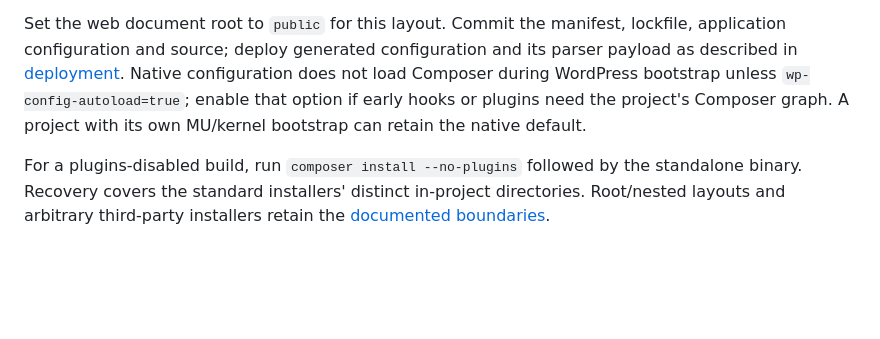
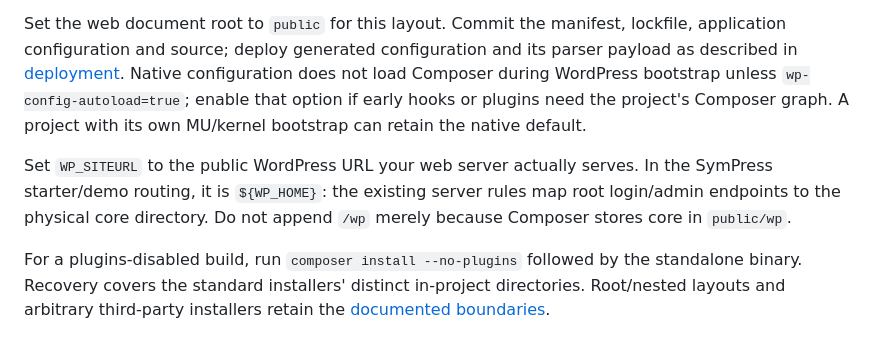
Before and after one commit to SymPress/runtime, a Markdown page: docs/getting-started.md, the part around the change. GitHub-like rendering; blank space fills up the shorter version.

```diff
--- a/docs/getting-started.md
+++ b/docs/getting-started.md
@@ -42,4 +42,6 @@ Composer install/update already invokes setup when the Runtime plugin is enabled
 
 Set the web document root to `public` for this layout. Commit the manifest, lockfile, application configuration and source; deploy generated configuration and its parser payload as described in [deployment](deployment.md). Native configuration does not load Composer during WordPress bootstrap unless `wp-config-autoload=true`; enable that option if early hooks or plugins need the project's Composer graph. A project with its own MU/kernel bootstrap can retain the native default.
 
+Set `WP_SITEURL` to the public WordPress URL your web server actually serves. In the SymPress starter/demo routing, it is `${WP_HOME}`: the existing server rules map root login/admin endpoints to the physical core directory. Do not append `/wp` merely because Composer stores core in `public/wp`.
+
 For a plugins-disabled build, run `composer install --no-plugins` followed by the standalone binary. Recovery covers the standard installers' distinct in-project directories. Root/nested layouts and arbitrary third-party installers retain the [documented boundaries](adr/0019-standalone-wordpress-package-layout.md).
```
Also changed, not shown: docs/environment.md (+3 -1 lines).
